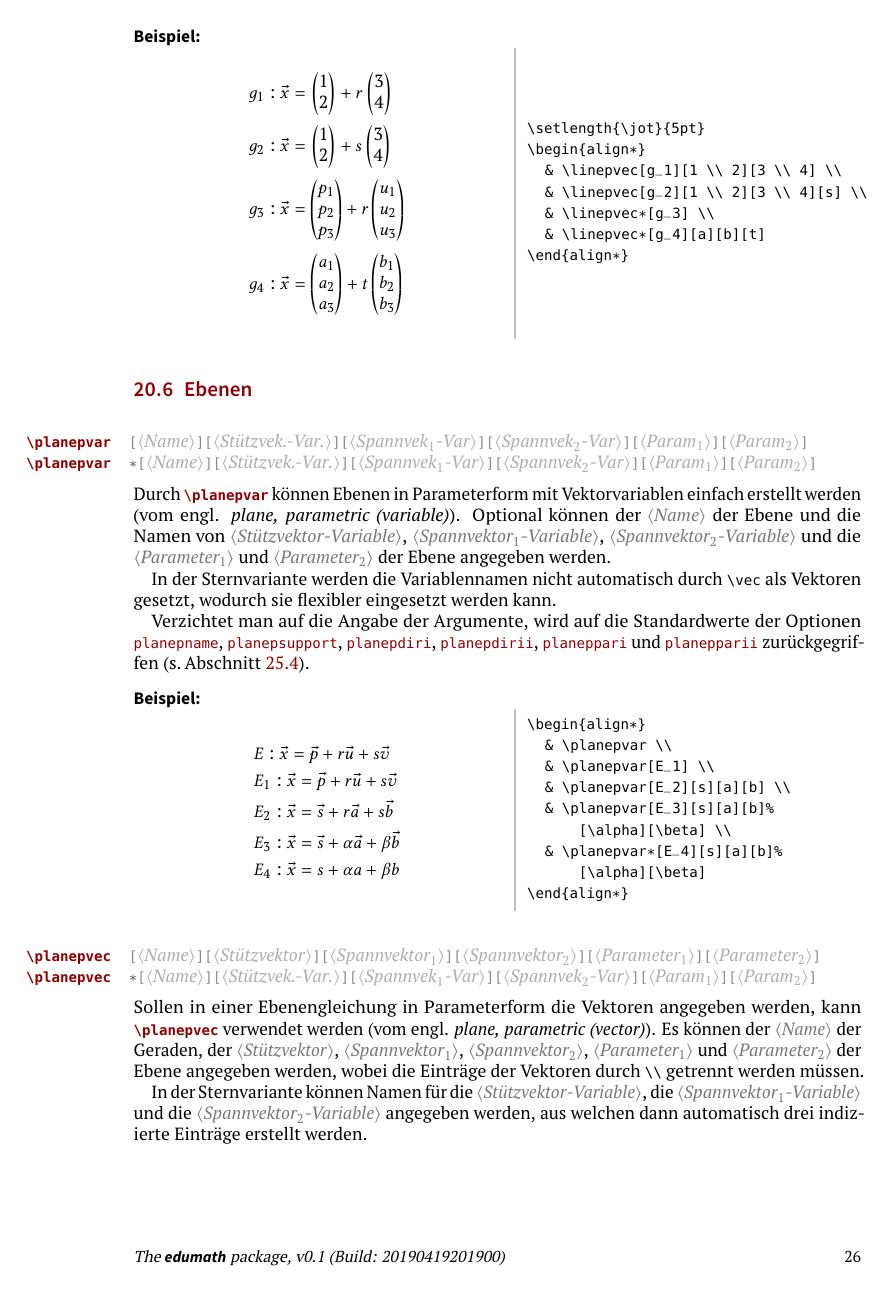
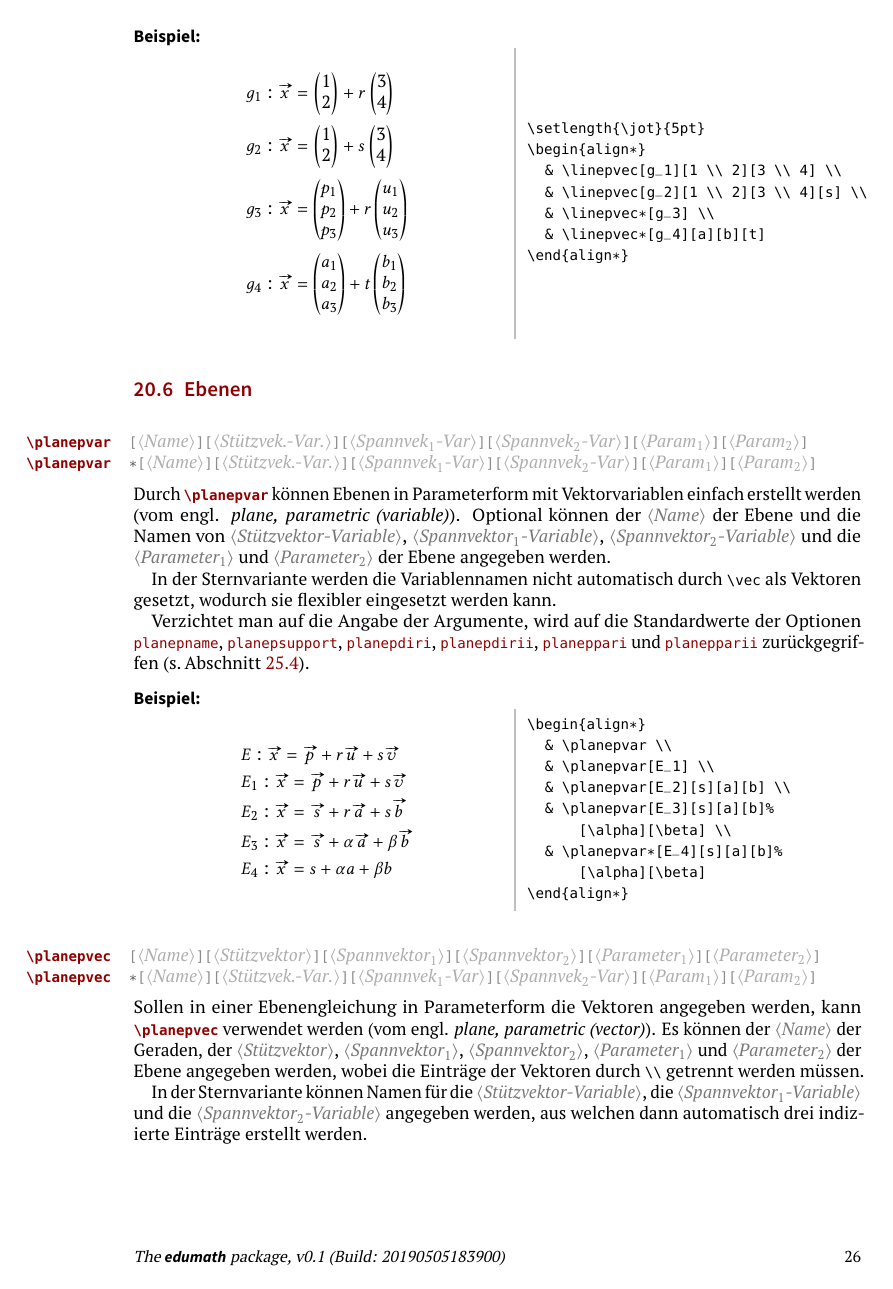
Before and after one commit to wunderlich/edumath, a LaTeX document (edumath.tex, which reads edumath.sty): page 26 of 36. The pictures show the PDF file edumath.pdf that the author committed with the source.

Commit message:
Fix wrong vector arrows at \vec loading edumath at edu.

```diff
--- a/edumath.sty
+++ b/edumath.sty
@@ -625,7 +625,9 @@
 \DeclareDocumentCommand \L { } {\ensuremath{\mathbb{L}}}
 }
 
-\DeclareDocumentCommand \vec { m } {\vv{#1}}
+\AtEndPreamble{
+  \DeclareDocumentCommand \vec { m } {\vv{#1}}
+}
 
 \DeclareDocumentCommand \vect { m } {\begin{pmatrix} #1 \end{pmatrix}}
 
```
Also changed, not shown: edumath.tex (+3 -1 lines), edumath-de.pdf, edumath.pdf.
